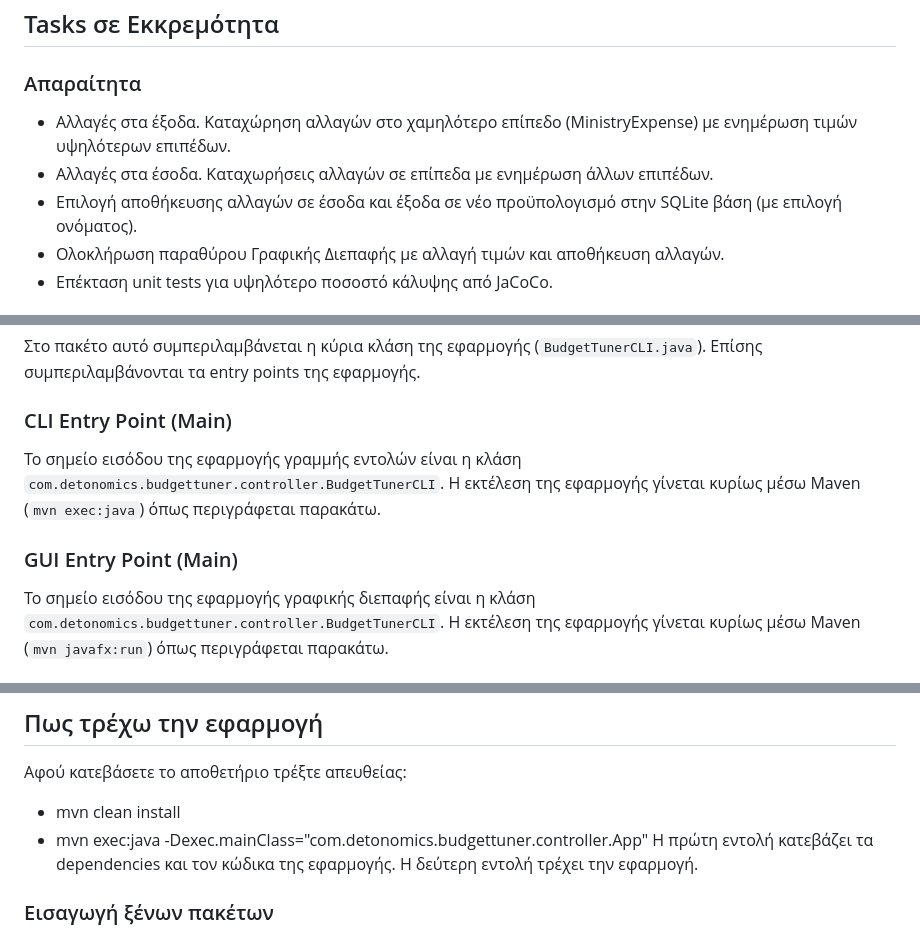
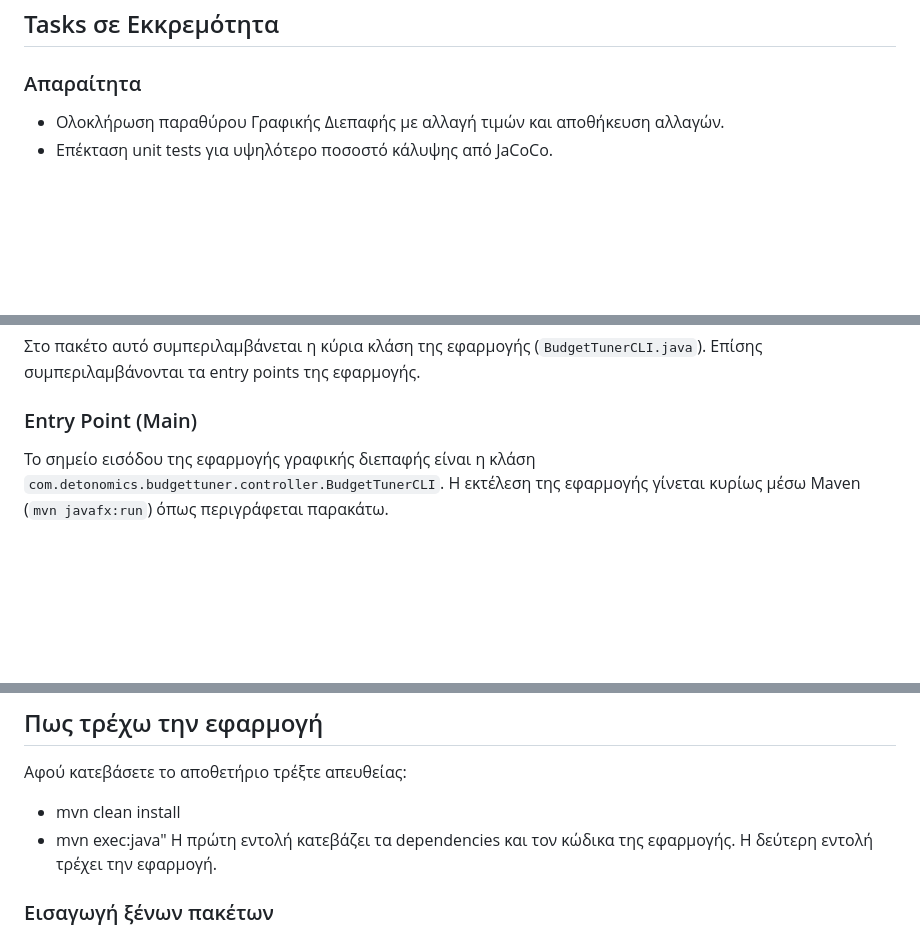
Before and after one commit to MariosGalanis03/DETonomics, a Markdown page: README.md, 3 parts joined by grey strips. Drawn GitHub-style; blank space fills up the shorter version.

```diff
--- a/README.md
+++ b/README.md
@@ -10,9 +10,6 @@ This project is a application for reviewing, processing and analyzing the state
 
 ### Απαραίτητα
 
-- Αλλαγές στα έξοδα. Καταχώρηση αλλαγών στο χαμηλότερο επίπεδο (MinistryExpense) με ενημέρωση τιμών υψηλότερων επιπέδων.
-- Αλλαγές στα έσοδα. Καταχωρήσεις αλλαγών σε επίπεδα με ενημέρωση άλλων επιπέδων.
-- Επιλογή αποθήκευσης αλλαγών σε έσοδα και έξοδα σε νέο προϋπολογισμό στην SQLite βάση (με επιλογή ονόματος).
 - Ολοκλήρωση παραθύρου Γραφικής Διεπαφής με αλλαγή τιμών και αποθήκευση αλλαγών.
 - Επέκταση unit tests για υψηλότερο ποσοστό κάλυψης από JaCoCo.
 
@@ -27,12 +24,7 @@ This project is a application for reviewing, processing and analyzing the state
 
 Στο πακέτο αυτό συμπεριλαμβάνεται η κύρια κλάση της εφαρμογής (`BudgetTunerCLI.java`). Επίσης συμπεριλαμβάνονται τα entry points της εφαρμογής.
 
-### CLI Entry Point (Main)
-
-Το σημείο εισόδου της εφαρμογής γραμμής εντολών είναι η κλάση `com.detonomics.budgettuner.controller.BudgetTunerCLI`.
-Η εκτέλεση της εφαρμογής γίνεται κυρίως μέσω Maven (`mvn exec:java`) όπως περιγράφεται παρακάτω.
-
-### GUI Entry Point (Main)
+### Entry Point (Main)
 
 Το σημείο εισόδου της εφαρμογής γραφικής διεπαφής είναι η κλάση `com.detonomics.budgettuner.controller.BudgetTunerCLI`.
 Η εκτέλεση της εφαρμογής γίνεται κυρίως μέσω Maven (`mvn javafx:run`) όπως περιγράφεται παρακάτω.
@@ -92,7 +84,7 @@ git branch -d feature/my-new-feature # Διαγραφή του τοπικού κ
 ## Πως τρέχω την εφαρμογή
 Αφού κατεβάσετε το αποθετήριο τρέξτε απευθείας:
 - mvn clean install
-- mvn exec:java -Dexec.mainClass="com.detonomics.budgettuner.controller.App"
+- mvn exec:java"
 Η πρώτη εντολή κατεβάζει τα dependencies και τον κώδικα της εφαρμογής. Η δεύτερη εντολή τρέχει την εφαρμογή.
 
 ### Εισαγωγή ξένων πακέτων
```
